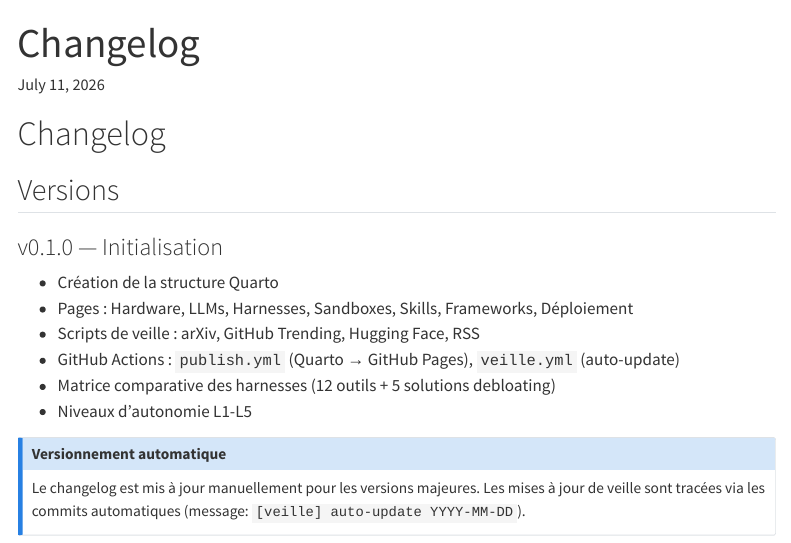
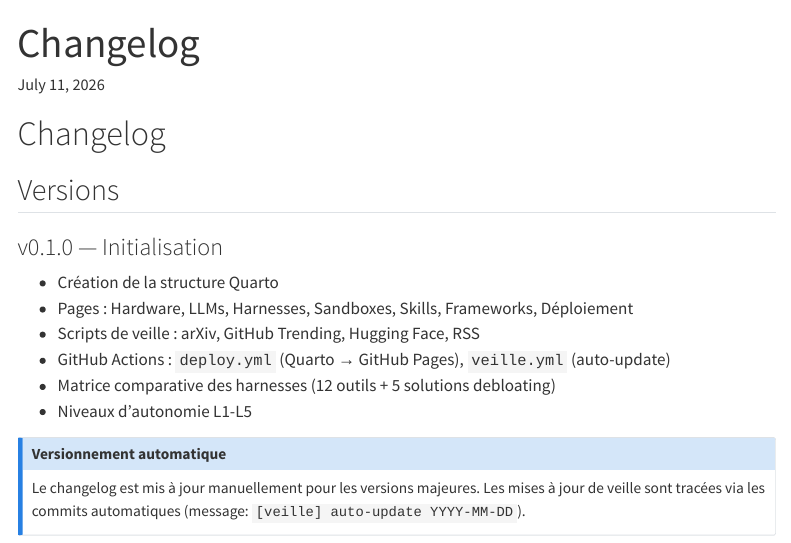
Before and after one commit to Artemis-IA/agentic-stack-doc, a Quarto document (changelog.qmd): the page in a window 1100 px wide, from its top. Rendered offline with R 4.5, knitr and Pandoc in place of Quarto, with nearby package versions; menus at the side of the page are left out.

Commit message:
fix: corrige URLs repo (Artemis-IA) et nom workflow deploy.yml

```diff
--- a/_quarto.yml
+++ b/_quarto.yml
@@ -113,10 +113,10 @@ website:
     left: |
       © 2026 Stack Agentic Doc · Mis à jour automatiquement via CI/CD
     right: |
-      Construit avec [Quarto](https://quarto.org) · [Source](https://github.com/imohamma/agentic-stack-doc)
-  repo-url: https://github.com/imohamma/agentic-stack-doc
+      Construit avec [Quarto](https://quarto.org) · [Source](https://github.com/Artemis-IA/agentic-stack-doc)
+  repo-url: https://github.com/Artemis-IA/agentic-stack-doc
   repo-actions: [edit, issue]
-  issue-url: https://github.com/imohamma/agentic-stack-doc/issues
+  issue-url: https://github.com/Artemis-IA/agentic-stack-doc/issues
   navbar:
     background: dark
     foreground: light
--- a/changelog.qmd
+++ b/changelog.qmd
@@ -13,7 +13,7 @@ date-format: "YYYY-MM-DD"
 - Création de la structure Quarto
 - Pages : Hardware, LLMs, Harnesses, Sandboxes, Skills, Frameworks, Déploiement
 - Scripts de veille : arXiv, GitHub Trending, Hugging Face, RSS
-- GitHub Actions : `publish.yml` (Quarto → GitHub Pages), `veille.yml` (auto-update)
+- GitHub Actions : `deploy.yml` (Quarto → GitHub Pages), `veille.yml` (auto-update)
 - Matrice comparative des harnesses (12 outils + 5 solutions debloating)
 - Niveaux d'autonomie L1-L5
 
```
